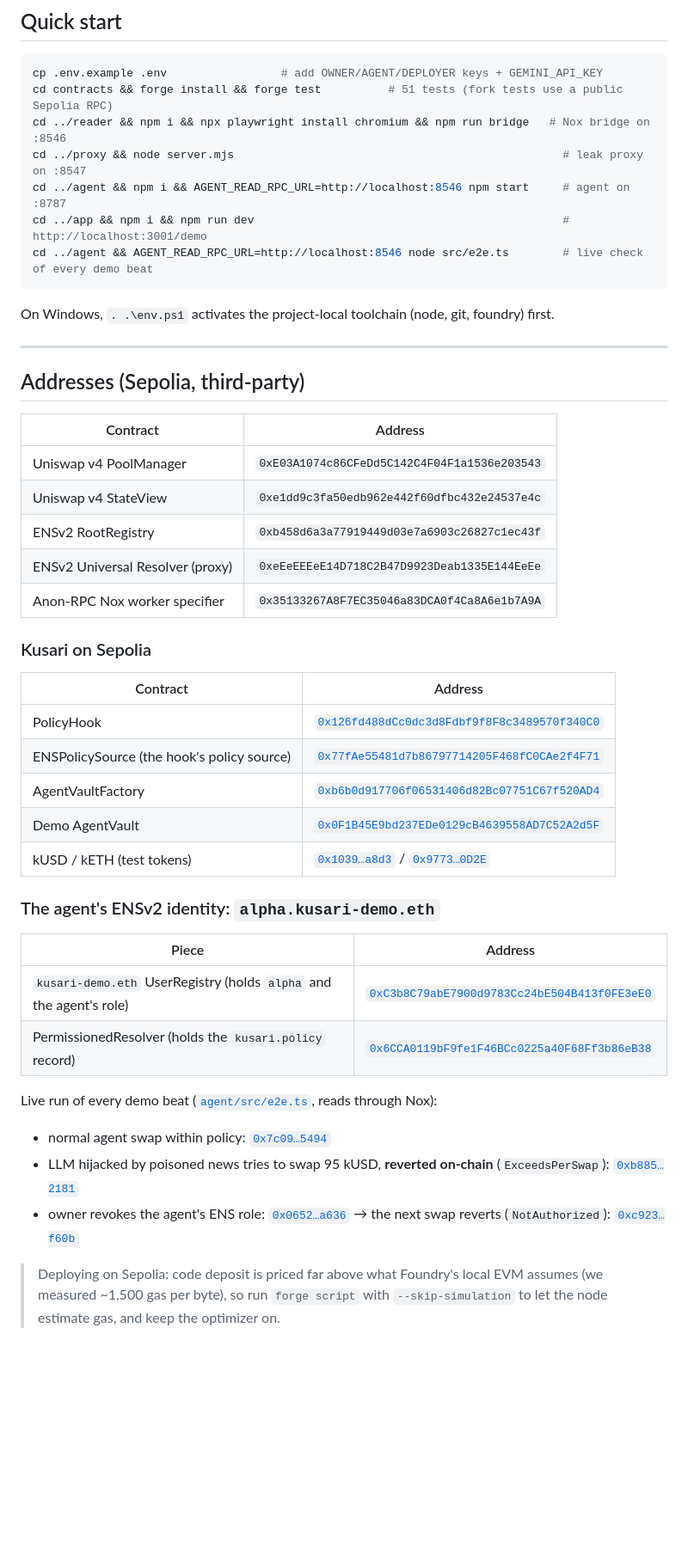
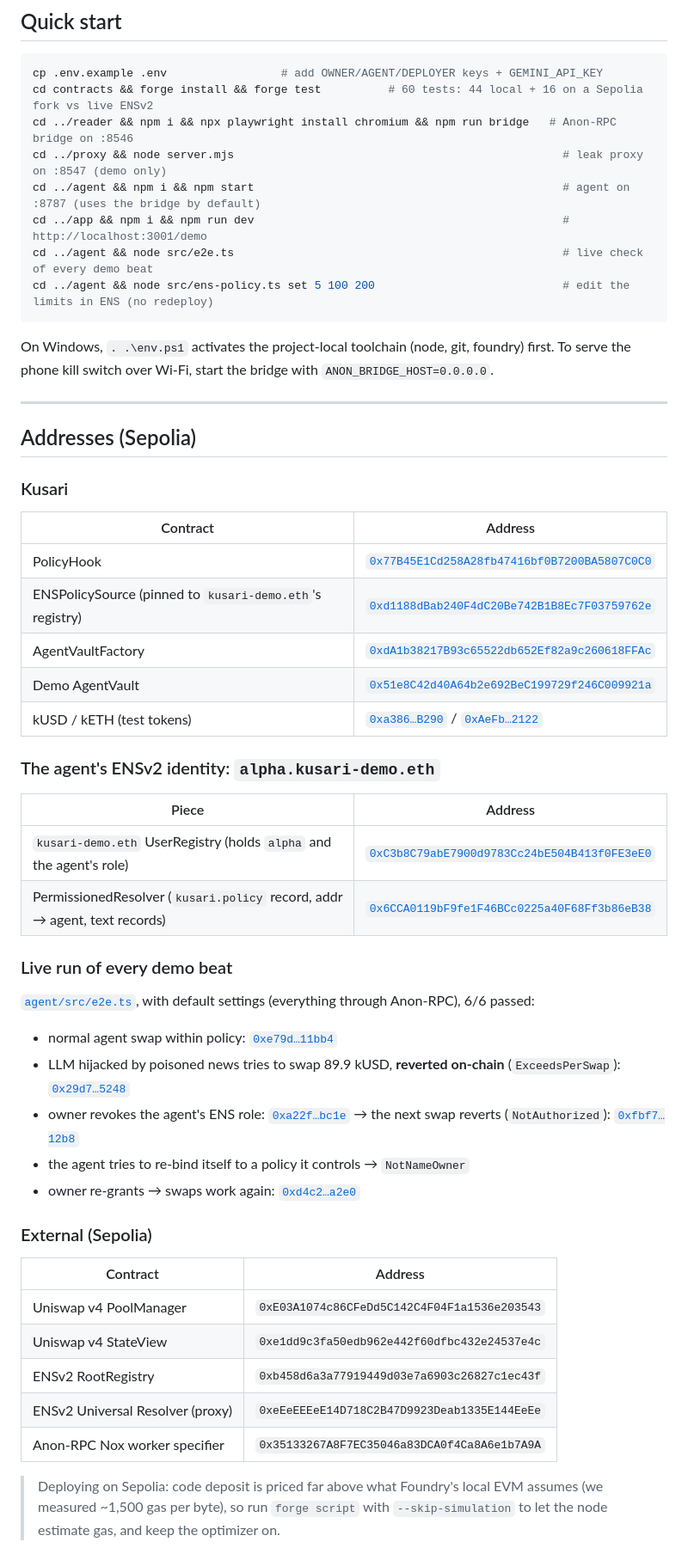
Before and after one commit to unspecifiedcoder/kusari, a Markdown page: README.md, the part around one of its changes. Shown at 86% size. Drawn GitHub-style; blank space fills up the shorter version.

````diff
--- a/README.md
+++ b/README.md
@@ -130,19 +171,48 @@ deployments/ Live Sepolia addresses
 
 ```bash
 cp .env.example .env                 # add OWNER/AGENT/DEPLOYER keys + GEMINI_API_KEY
-cd contracts && forge install && forge test          # 51 tests (fork tests use a public Sepolia RPC)
-cd ../reader && npm i && npx playwright install chromium && npm run bridge   # Nox bridge on :8546
-cd ../proxy && node server.mjs                                                 # leak proxy on :8547
-cd ../agent && npm i && AGENT_READ_RPC_URL=http://localhost:8546 npm start     # agent on :8787
+cd contracts && forge install && forge test          # 60 tests: 44 local + 16 on a Sepolia fork vs live ENSv2
+cd ../reader && npm i && npx playwright install chromium && npm run bridge   # Anon-RPC bridge on :8546
+cd ../proxy && node server.mjs                                                 # leak proxy on :8547 (demo only)
+cd ../agent && npm i && npm start                                              # agent on :8787 (uses the bridge by default)
 cd ../app && npm i && npm run dev                                              # http://localhost:3001/demo
-cd ../agent && AGENT_READ_RPC_URL=http://localhost:8546 node src/e2e.ts        # live check of every demo beat
+cd ../agent && node src/e2e.ts                                                 # live check of every demo beat
+cd ../agent && node src/ens-policy.ts set 5 100 200                            # edit the limits in ENS (no redeploy)
 ```
 
-On Windows, `. .\env.ps1` activates the project-local toolchain (node, git, foundry) first.
+On Windows, `. .\env.ps1` activates the project-local toolchain (node, git, foundry) first. To serve the phone kill switch over Wi-Fi, start the bridge with `ANON_BRIDGE_HOST=0.0.0.0`.
 
 ---
 
-## Addresses (Sepolia, third-party)
+## Addresses (Sepolia)
+
+### Kusari
+
+| Contract | Address |
+|---|---|
+| PolicyHook | [`0x77B45E1Cd258A28fb47416bf0B7200BA5807C0C0`](https://sepolia.etherscan.io/address/0x77B45E1Cd258A28fb47416bf0B7200BA5807C0C0) |
+| ENSPolicySource (pinned to `kusari-demo.eth`'s registry) | [`0xd1188dBab240F4dC20Be742B1B8Ec7F03759762e`](https://sepolia.etherscan.io/address/0xd1188dBab240F4dC20Be742B1B8Ec7F03759762e) |
+| AgentVaultFactory | [`0xdA1b38217B93c65522db652Ef82a9c260618FFAc`](https://sepolia.etherscan.io/address/0xdA1b38217B93c65522db652Ef82a9c260618FFAc) |
+| Demo AgentVault | [`0x51e8C42d40A64b2e692BeC199729f246C009921a`](https://sepolia.etherscan.io/address/0x51e8C42d40A64b2e692BeC199729f246C009921a) |
+| kUSD / kETH (test tokens) | [`0xa386…B290`](https://sepolia.etherscan.io/address/0xa3861B4F7A0D18945Da86b58ee169225e171B290) / [`0xAeFb…2122`](https://sepolia.etherscan.io/address/0xAeFbB0ffd7A2D194aC1E1a69BFabbD081d8c2122) |
+
+### The agent's ENSv2 identity: `alpha.kusari-demo.eth`
+
+| Piece | Address |
+|---|---|
+| `kusari-demo.eth` UserRegistry (holds `alpha` and the agent's role) | [`0xC3b8C79abE7900d9783Cc24bE504B413f0FE3eE0`](https://sepolia.etherscan.io/address/0xC3b8C79abE7900d9783Cc24bE504B413f0FE3eE0) |
+| PermissionedResolver (`kusari.policy` record, addr → agent, text records) | [`0x6CCA0119bF9fe1F46BCc0225a40F68Ff3b86eB38`](https://sepolia.etherscan.io/address/0x6CCA0119bF9fe1F46BCc0225a40F68Ff3b86eB38) |
+
+### Live run of every demo beat
+
+[`agent/src/e2e.ts`](agent/src/e2e.ts), with default settings (everything through Anon-RPC), 6/6 passed:
+- normal agent swap within policy: [`0xe79d…11bb4`](https://sepolia.etherscan.io/tx/0xe79db59b22da6d38add13d5d053457aae3a405aef67ff664cfbef3bd58d11bb4)
+- LLM hijacked by poisoned news tries to swap 89.9 kUSD, **reverted on-chain** (`ExceedsPerSwap`): [`0x29d7…5248`](https://sepolia.etherscan.io/tx/0x29d7862d9241f3843278c03dd800472c61a227636c3cc3b05f24b0ea6cb95248)
+- owner revokes the agent's ENS role: [`0xa22f…bc1e`](https://sepolia.etherscan.io/tx/0xa22fdeb76d2e072b9b748c3a3ec9dcbee43539b57223cb8fb7b0a5ecd9d7bc1e) → the next swap reverts (`NotAuthorized`): [`0xfbf7…12b8`](https://sepolia.etherscan.io/tx/0xfbf74e590c107025e227d5bb329847f86fc580bfa395479d33fd88ed500912b8)
+- the agent tries to re-bind itself to a policy it controls → `NotNameOwner`
+- owner re-grants → swaps work again: [`0xd4c2…a2e0`](https://sepolia.etherscan.io/tx/0xd4c217116ab716159f042aff1eb5b0ef9af42d900f3e8a064cf1e1879390a2e0)
+
+### External (Sepolia)
 
 | Contract | Address |
 |---|---|
@@ -152,28 +222,6 @@ On Windows, `. .\env.ps1` activates the project-local toolchain (node, git, foun
 | ENSv2 Universal Resolver (proxy) | `0xeEeEEEeE14D718C2B47D9923Deab1335E144EeEe` |
 | Anon-RPC Nox worker specifier | `0x35133267A8F7EC35046a83DCA0f4Ca8A6e1b7A9A` |
 
-### Kusari on Sepolia
-
-| Contract | Address |
-|---|---|
-| PolicyHook | [`0x126fd488dCc0dc3d8Fdbf9f8F8c3489570f340C0`](https://sepolia.etherscan.io/address/0x126fd488dCc0dc3d8Fdbf9f8F8c3489570f340C0) |
-| ENSPolicySource (the hook's policy source) | [`0x77fAe55481d7b86797714205F468fC0CAe2f4F71`](https://sepolia.etherscan.io/address/0x77fAe55481d7b86797714205F468fC0CAe2f4F71) |
-| AgentVaultFactory | [`0xb6b0d917706f06531406d82Bc07751C67f520AD4`](https://sepolia.etherscan.io/address/0xb6b0d917706f06531406d82Bc07751C67f520AD4) |
-| Demo AgentVault | [`0x0F1B45E9bd237EDe0129cB4639558AD7C52A2d5F`](https://sepolia.etherscan.io/address/0x0F1B45E9bd237EDe0129cB4639558AD7C52A2d5F) |
-| kUSD / kETH (test tokens) | [`0x1039…a8d3`](https://sepolia.etherscan.io/address/0x10394A242e08d5374032595cFa48d90fF1b6a8d3) / [`0x9773…0D2E`](https://sepolia.etherscan.io/address/0x977391B47a7eE456eD1741DD9421b60e1d9D0D2E) |
-
-### The agent's ENSv2 identity: `alpha.kusari-demo.eth`
-
-| Piece | Address |
-|---|---|
-| `kusari-demo.eth` UserRegistry (holds `alpha` and the agent's role) | [`0xC3b8C79abE7900d9783Cc24bE504B413f0FE3eE0`](https://sepolia.etherscan.io/address/0xC3b8C79abE7900d9783Cc24bE504B413f0FE3eE0) |
-| PermissionedResolver (holds the `kusari.policy` record) | [`0x6CCA0119bF9fe1F46BCc0225a40F68Ff3b86eB38`](https://sepolia.etherscan.io/address/0x6CCA0119bF9fe1F46BCc0225a40F68Ff3b86eB38) |
-
-Live run of every demo beat ([`agent/src/e2e.ts`](agent/src/e2e.ts), reads through Nox):
-- normal agent swap within policy: [`0x7c09…5494`](https://sepolia.etherscan.io/tx/0x7c0950e50df2a49c2573c947f0f169e9df3401e70cefc7350cd91a7758f85494)
-- LLM hijacked by poisoned news tries to swap 95 kUSD, **reverted on-chain** (`ExceedsPerSwap`): [`0xb885…2181`](https://sepolia.etherscan.io/tx/0xb88517394838e303c3eab556d9dc0774ed53fb46d8b5d3f022e037aab5eb2181)
-- owner revokes the agent's ENS role: [`0x0652…a636`](https://sepolia.etherscan.io/tx/0x06521cf57258079b6e8d5b04489c36153e1832b53aeef40e1f5c5d362ae7a636) → the next swap reverts (`NotAuthorized`): [`0xc923…f60b`](https://sepolia.etherscan.io/tx/0xc923e2034f50318920dd85c5d3e0f0073200e2be7dafc9123fc7aedcebc7f60b)
-
 > Deploying on Sepolia: code deposit is priced far above what Foundry's local EVM assumes (we measured ~1,500 gas per byte), so run `forge script` with `--skip-simulation` to let the node estimate gas, and keep the optimizer on.
 
 ---
````
Also changed, not shown: other parts of README.md (+75 -45 lines), FEEDBACK.md (+2 -2 lines), docs/demo-hijack.png (added), docs/demo-leak.png (added).
